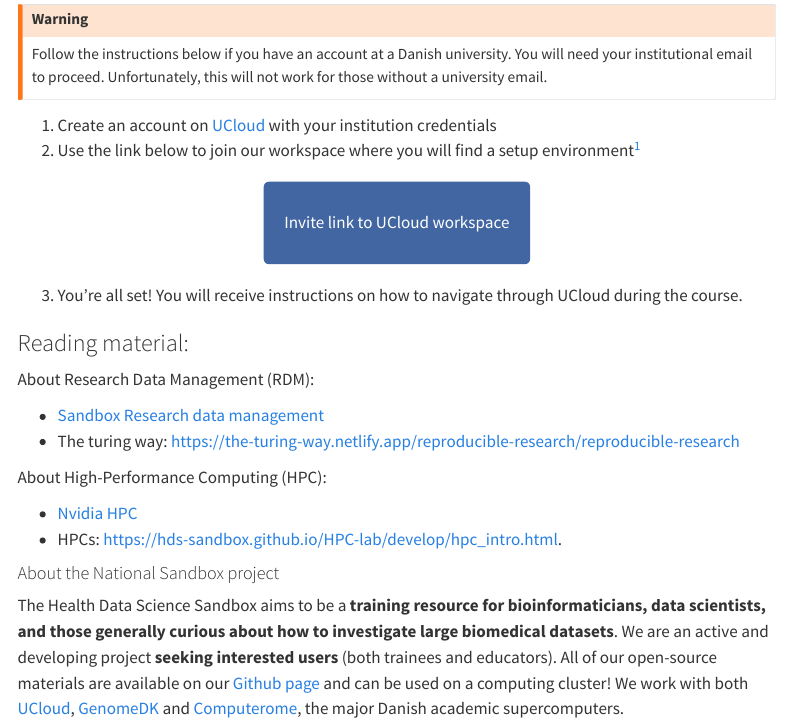
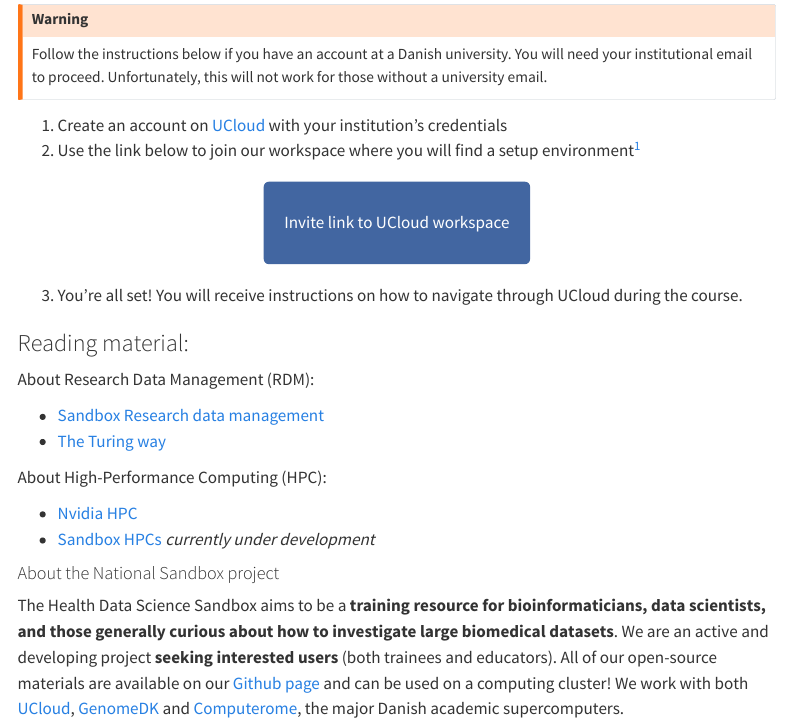
Before and after one commit to hds-sandbox/HPC-lab, a Quarto document (workshop/requirements.qmd): the page in a window 1100 px wide, from 960 px down. Rendered offline with R 4.5, knitr and Pandoc in place of Quarto, with nearby package versions; menus at the side of the page are left out.

Commit message:
Update requirements.qmd

```diff
--- a/workshop/requirements.qmd
+++ b/workshop/requirements.qmd
@@ -54,7 +54,7 @@
 Follow the instructions below if you have an account at a Danish university. You will need your institutional email to proceed. Unfortunately, this will not work for those without a university email.
 :::
 
-1. Create an account on [UCloud](https://cloud.sdu.dk/) with your institution credentials
+1. Create an account on [UCloud](https://cloud.sdu.dk/) with your institution's credentials
 2. Use the link below to join our workspace where you will find a setup environment^[*link activated a week before the workshop*.]
 
 &nbsp;
@@ -75,17 +75,17 @@
 About Research Data Management (RDM):
 
 - [Sandbox Research data management](https://hds-sandbox.github.io/RDM_biodata_course/)
-- The turing way: https://the-turing-way.netlify.app/reproducible-research/reproducible-research
+- [The Turing way](https://the-turing-way.netlify.app/reproducible-research/reproducible-research)
 
 About High-Performance Computing (HPC):
 
 - [Nvidia HPC](https://www.nvidia.com/en-us/glossary/high-performance-computing/)
-- HPCs: https://hds-sandbox.github.io/HPC-lab/develop/hpc_intro.html.
+- [Sandbox HPCs](https://hds-sandbox.github.io/HPC-lab/develop/hpc_intro.html) *currently under development*
 
 <!--
 ## Discussion and feedback
 
-We hope you enjoyed the workshop. As data scientists, we also would be really happy for some quantifiable info and feedback - we want to build things that the Danish health data science community is excited to use. <b>Please, fill-up the feedback fork [LINK] before you head out for the day ^[*link activated on day of the workshop*.].</b>
+We hope you enjoyed the workshop. As data scientists, we also would be really happy for some quantifiable info and feedback - we want to build things that the Danish health data science community is excited to use. <b>Please, fill up the feedback fork [LINK] before you head out for the day ^[*link activated on the day of the workshop*.].</b>
 
 &nbsp;
 
```
